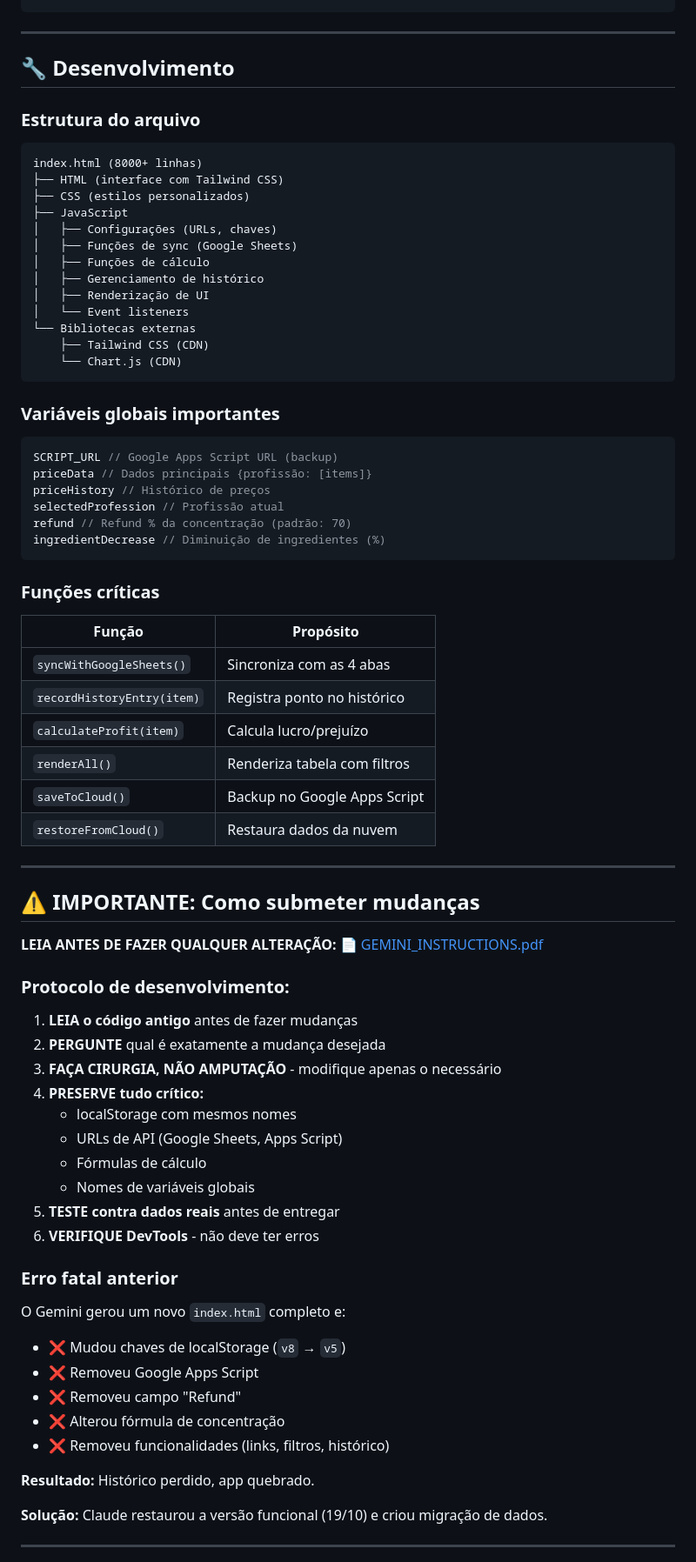
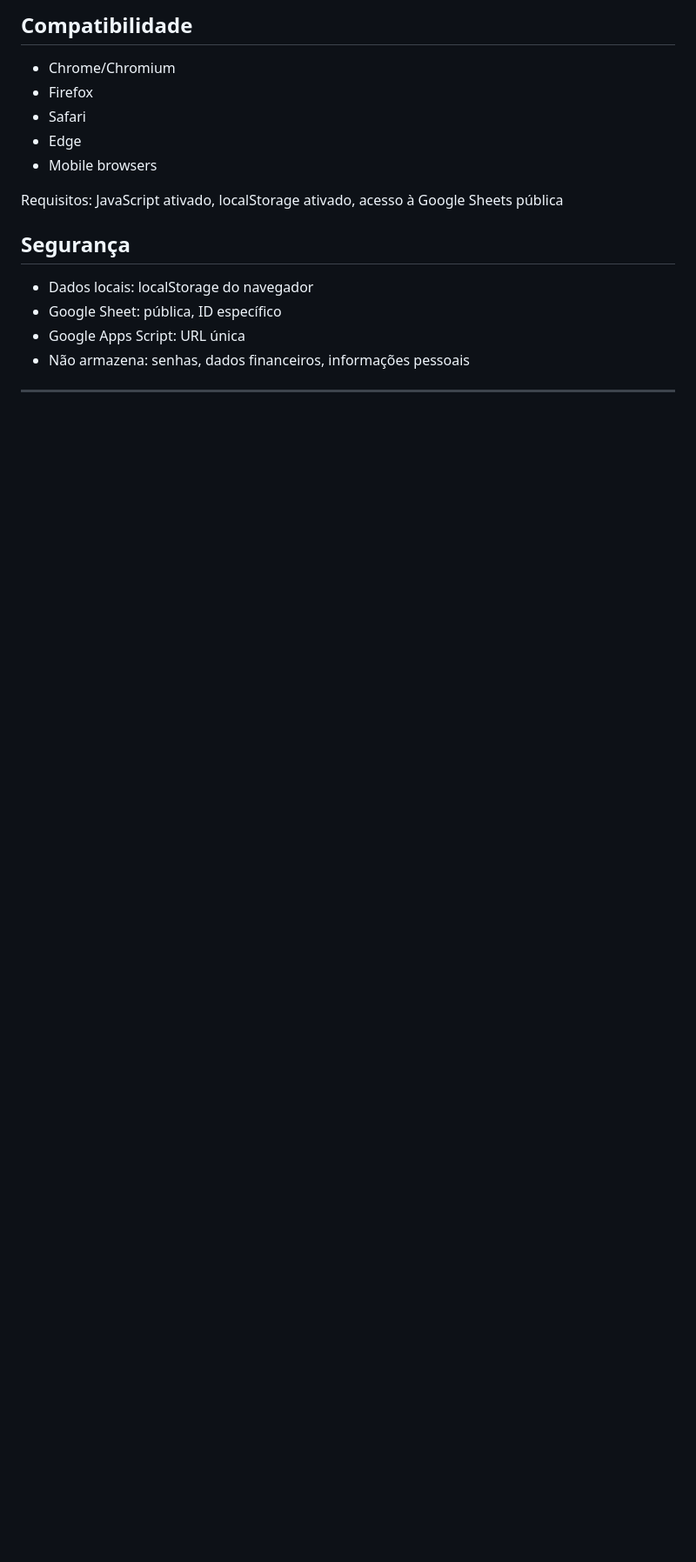
Before and after one commit to carlosfylho-hub/alchemy-tracker, a Markdown page: README.md, the part around one of its changes. Shown at 87% size. Rendered like a GitHub page; blank space fills up the shorter version.

````diff
--- a/README.md
+++ b/README.md
@@ -142,79 +142,19 @@ custoTotal = crafting + concentração
+## Compatibilidade
+
+- Chrome/Chromium
+- Firefox
+- Safari
+- Edge
+- Mobile browsers
+
+Requisitos: JavaScript ativado, localStorage ativado, acesso à Google Sheets pública
+
+## Segurança
+
+- Dados locais: localStorage do navegador
+- Google Sheet: pública, ID específico
+- Google Apps Script: URL única
+- Não armazena: senhas, dados financeiros, informações pessoais
 
 ---
 
-## 🔧 Desenvolvimento
-
-### Estrutura do arquivo
-
-```
-index.html (8000+ linhas)
-├── HTML (interface com Tailwind CSS)
-├── CSS (estilos personalizados)
-├── JavaScript
-│   ├── Configurações (URLs, chaves)
-│   ├── Funções de sync (Google Sheets)
-│   ├── Funções de cálculo
-│   ├── Gerenciamento de histórico
-│   ├── Renderização de UI
-│   └── Event listeners
-└── Bibliotecas externas
-    ├── Tailwind CSS (CDN)
-    └── Chart.js (CDN)
-```
-
-### Variáveis globais importantes
-
-```javascript
-SCRIPT_URL // Google Apps Script URL (backup)
-priceData // Dados principais {profissão: [items]}
-priceHistory // Histórico de preços
-selectedProfession // Profissão atual
-refund // Refund % da concentração (padrão: 70)
-ingredientDecrease // Diminuição de ingredientes (%)
-```
-
-### Funções críticas
-
-| Função | Propósito |
-|--------|-----------|
-| `syncWithGoogleSheets()` | Sincroniza com as 4 abas |
-| `recordHistoryEntry(item)` | Registra ponto no histórico |
-| `calculateProfit(item)` | Calcula lucro/prejuízo |
-| `renderAll()` | Renderiza tabela com filtros |
-| `saveToCloud()` | Backup no Google Apps Script |
-| `restoreFromCloud()` | Restaura dados da nuvem |
-
----
-
-## ⚠️ IMPORTANTE: Como submeter mudanças
-
-**LEIA ANTES DE FAZER QUALQUER ALTERAÇÃO:** 📄 [GEMINI_INSTRUCTIONS.pdf](./GEMINI_INSTRUCTIONS.pdf)
-
-### Protocolo de desenvolvimento:
-
-1. **LEIA o código antigo** antes de fazer mudanças
-2. **PERGUNTE** qual é exatamente a mudança desejada
-3. **FAÇA CIRURGIA, NÃO AMPUTAÇÃO** - modifique apenas o necessário
-4. **PRESERVE tudo crítico:**
-   - localStorage com mesmos nomes
-   - URLs de API (Google Sheets, Apps Script)
-   - Fórmulas de cálculo
-   - Nomes de variáveis globais
-5. **TESTE contra dados reais** antes de entregar
-6. **VERIFIQUE DevTools** - não deve ter erros
-
-### Erro fatal anterior
-
-O Gemini gerou um novo `index.html` completo e:
-- ❌ Mudou chaves de localStorage (`v8` → `v5`)
-- ❌ Removeu Google Apps Script
-- ❌ Removeu campo "Refund"
-- ❌ Alterou fórmula de concentração
-- ❌ Removeu funcionalidades (links, filtros, histórico)
-
-**Resultado:** Histórico perdido, app quebrado.
-
-**Solução:** Claude restaurou a versão funcional (19/10) e criou migração de dados.
-
----
-
````
Also changed, not shown: other parts of README.md (+107 -175 lines).
